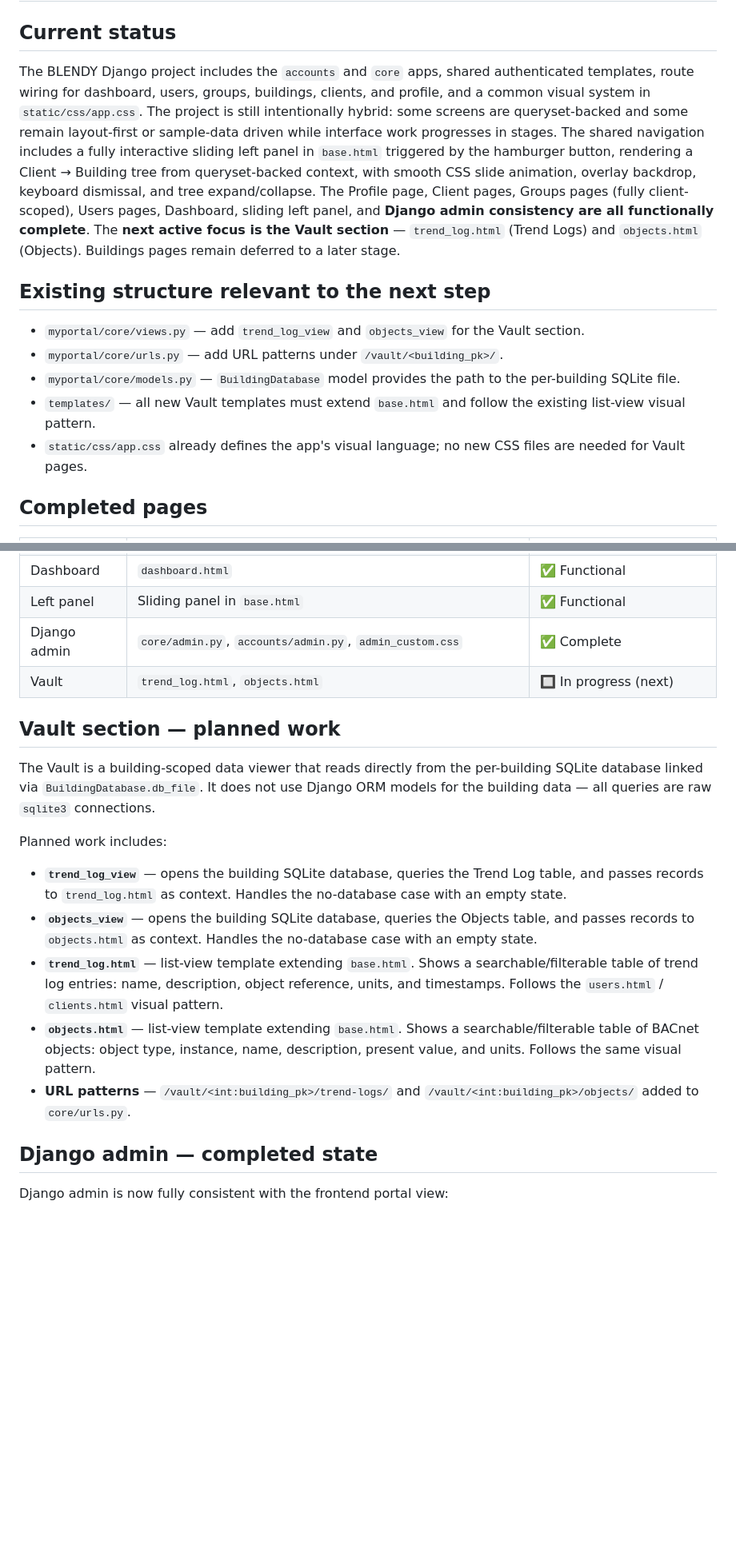
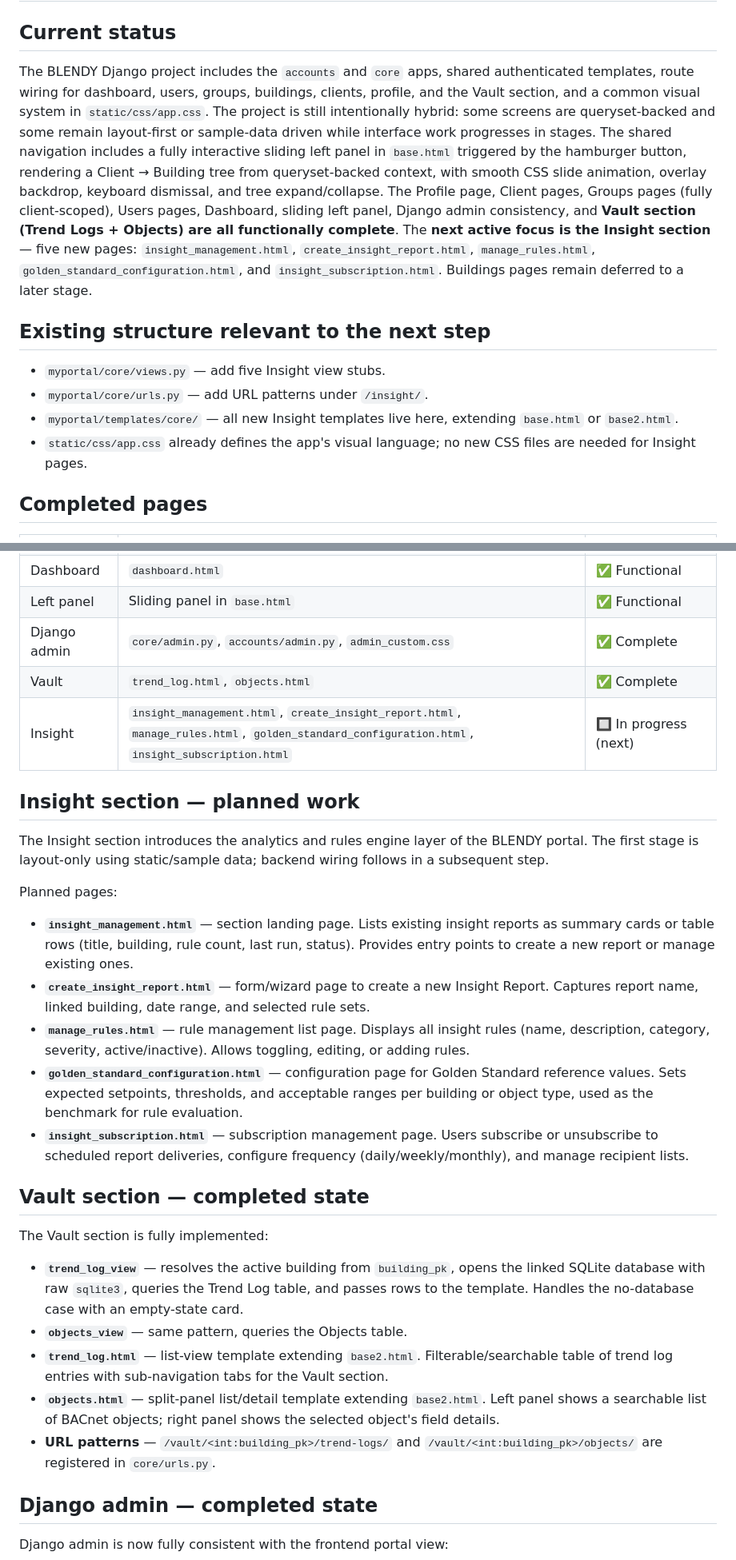
Before and after one commit to ConfitureCheung/Kaizen_2.0, a Markdown page: Markdown/PROJECT_OVERVIEW.md, 2 parts joined by grey strips. Shown at 80% size. GitHub-like rendering; blank space fills up the shorter version.

Commit message:
docs: update Markdown files — mark Vault complete, set Insight pages as next stage

```diff
--- a/Markdown/PROJECT_OVERVIEW.md
+++ b/Markdown/PROJECT_OVERVIEW.md
@@ -1,17 +1,16 @@
 # PROJECT OVERVIEW
 
 ## Current status
-The BLENDY Django project includes the `accounts` and `core` apps, shared authenticated templates, route wiring for dashboard, users, groups, buildings, clients, and profile, and a common visual system in `static/css/app.css`.
+The BLENDY Django project includes the `accounts` and `core` apps, shared authenticated templates, route wiring for dashboard, users, groups, buildings, clients, profile, and the Vault section, and a common visual system in `static/css/app.css`.
 The project is still intentionally hybrid: some screens are queryset-backed and some remain layout-first or sample-data driven while interface work progresses in stages.
 The shared navigation includes a fully interactive sliding left panel in `base.html` triggered by the hamburger button, rendering a Client → Building tree from queryset-backed context, with smooth CSS slide animation, overlay backdrop, keyboard dismissal, and tree expand/collapse.
-The Profile page, Client pages, Groups pages (fully client-scoped), Users pages, Dashboard, sliding left panel, and **Django admin consistency are all functionally complete**. The **next active focus is the Vault section** — `trend_log.html` (Trend Logs) and `objects.html` (Objects). Buildings pages remain deferred to a later stage.
+The Profile page, Client pages, Groups pages (fully client-scoped), Users pages, Dashboard, sliding left panel, Django admin consistency, and **Vault section (Trend Logs + Objects) are all functionally complete**. The **next active focus is the Insight section** — five new pages: `insight_management.html`, `create_insight_report.html`, `manage_rules.html`, `golden_standard_configuration.html`, and `insight_subscription.html`. Buildings pages remain deferred to a later stage.
 
 ## Existing structure relevant to the next step
-- `myportal/core/views.py` — add `trend_log_view` and `objects_view` for the Vault section.
-- `myportal/core/urls.py` — add URL patterns under `/vault/<building_pk>/`.
-- `myportal/core/models.py` — `BuildingDatabase` model provides the path to the per-building SQLite file.
-- `templates/` — all new Vault templates must extend `base.html` and follow the existing list-view visual pattern.
-- `static/css/app.css` already defines the app's visual language; no new CSS files are needed for Vault pages.
+- `myportal/core/views.py` — add five Insight view stubs.
+- `myportal/core/urls.py` — add URL patterns under `/insight/`.
+- `myportal/templates/core/` — all new Insight templates live here, extending `base.html` or `base2.html`.
+- `static/css/app.css` already defines the app's visual language; no new CSS files are needed for Insight pages.
 
 ## Completed pages
 | Page area | Pages | Status |
@@ -25,18 +24,27 @@ The Profile page, Client pages, Groups pages (fully client-scoped), Users pages,
 | Dashboard | `dashboard.html` | ✅ Functional |
 | Left panel | Sliding panel in `base.html` | ✅ Functional |
 | Django admin | `core/admin.py`, `accounts/admin.py`, `admin_custom.css` | ✅ Complete |
-| Vault | `trend_log.html`, `objects.html` | 🔲 In progress (next) |
+| Vault | `trend_log.html`, `objects.html` | ✅ Complete |
+| Insight | `insight_management.html`, `create_insight_report.html`, `manage_rules.html`, `golden_standard_configuration.html`, `insight_subscription.html` | 🔲 In progress (next) |
 
-## Vault section — planned work
-The Vault is a building-scoped data viewer that reads directly from the per-building SQLite database linked via `BuildingDatabase.db_file`. It does not use Django ORM models for the building data — all queries are raw `sqlite3` connections.
+## Insight section — planned work
+The Insight section introduces the analytics and rules engine layer of the BLENDY portal. The first stage is layout-only using static/sample data; backend wiring follows in a subsequent step.
 
-Planned work includes:
+Planned pages:
 
-- **`trend_log_view`** — opens the building SQLite database, queries the Trend Log table, and passes records to `trend_log.html` as context. Handles the no-database case with an empty state.
-- **`objects_view`** — opens the building SQLite database, queries the Objects table, and passes records to `objects.html` as context. Handles the no-database case with an empty state.
-- **`trend_log.html`** — list-view template extending `base.html`. Shows a searchable/filterable table of trend log entries: name, description, object reference, units, and timestamps. Follows the `users.html` / `clients.html` visual pattern.
-- **`objects.html`** — list-view template extending `base.html`. Shows a searchable/filterable table of BACnet objects: object type, instance, name, description, present value, and units. Follows the same visual pattern.
-- **URL patterns** — `/vault/<int:building_pk>/trend-logs/` and `/vault/<int:building_pk>/objects/` added to `core/urls.py`.
+- **`insight_management.html`** — section landing page. Lists existing insight reports as summary cards or table rows (title, building, rule count, last run, status). Provides entry points to create a new report or manage existing ones.
+- **`create_insight_report.html`** — form/wizard page to create a new Insight Report. Captures report name, linked building, date range, and selected rule sets.
+- **`manage_rules.html`** — rule management list page. Displays all insight rules (name, description, category, severity, active/inactive). Allows toggling, editing, or adding rules.
+- **`golden_standard_configuration.html`** — configuration page for Golden Standard reference values. Sets expected setpoints, thresholds, and acceptable ranges per building or object type, used as the benchmark for rule evaluation.
+- **`insight_subscription.html`** — subscription management page. Users subscribe or unsubscribe to scheduled report deliveries, configure frequency (daily/weekly/monthly), and manage recipient lists.
+
+## Vault section — completed state
+The Vault section is fully implemented:
+- **`trend_log_view`** — resolves the active building from `building_pk`, opens the linked SQLite database with raw `sqlite3`, queries the Trend Log table, and passes rows to the template. Handles the no-database case with an empty-state card.
+- **`objects_view`** — same pattern, queries the Objects table.
+- **`trend_log.html`** — list-view template extending `base2.html`. Filterable/searchable table of trend log entries with sub-navigation tabs for the Vault section.
+- **`objects.html`** — split-panel list/detail template extending `base2.html`. Left panel shows a searchable list of BACnet objects; right panel shows the selected object's field details.
+- **URL patterns** — `/vault/<int:building_pk>/trend-logs/` and `/vault/<int:building_pk>/objects/` are registered in `core/urls.py`.
 
 ## Django admin — completed state
 Django admin is now fully consistent with the frontend portal view:
```
Also changed, not shown: other parts of Markdown/PROJECT_OVERVIEW.md (+7 -5 lines), Markdown/HANDOFF.md (+43 -34 lines), Markdown/TASK.md (+41 -31 lines).
